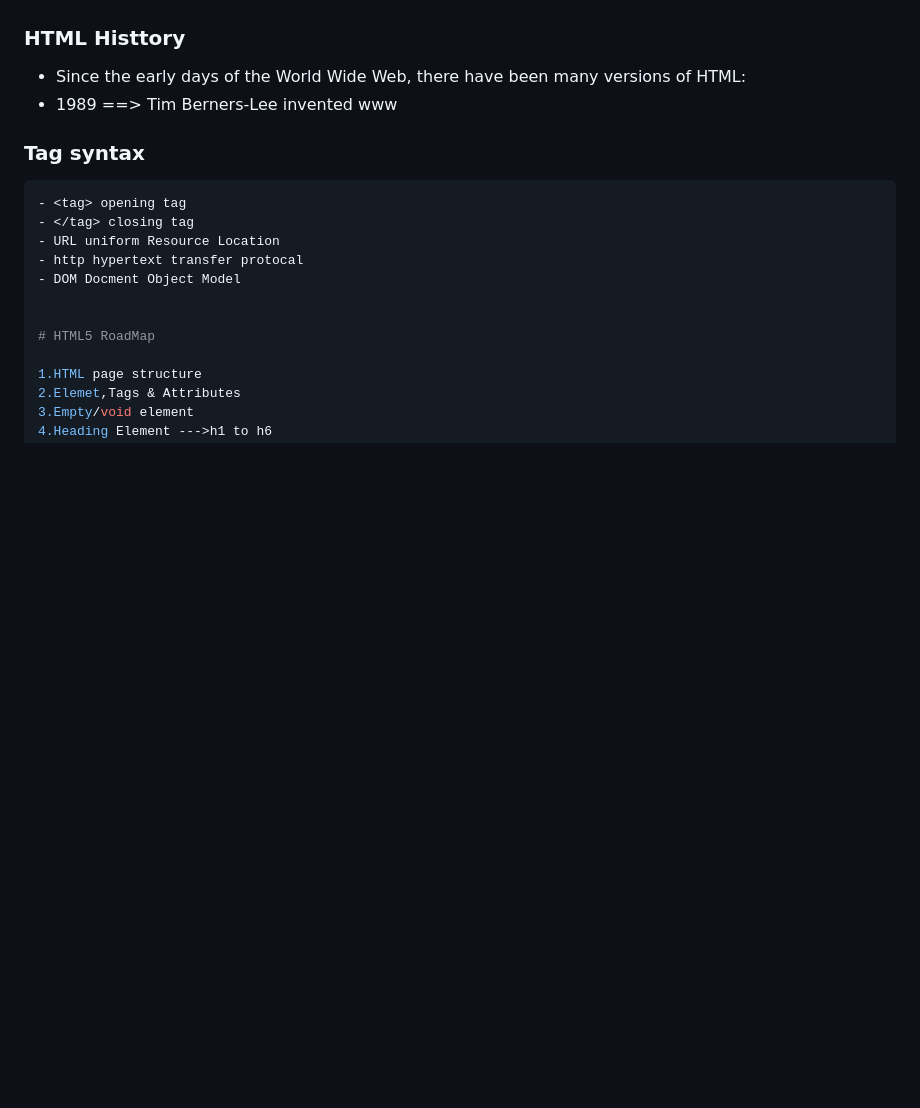
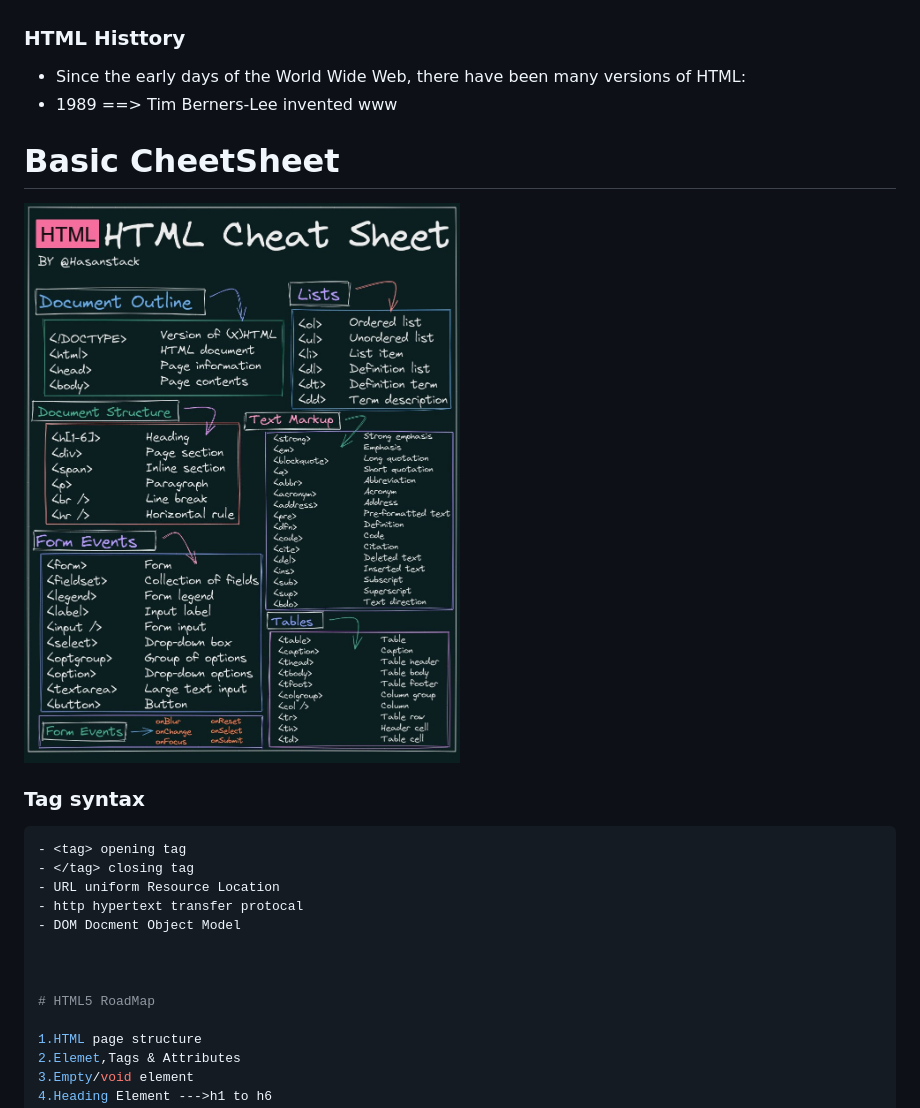
Before and after one commit to selvalr/HTML-5-Tutorial, a Markdown page: README.md, the part around the change. Drawn GitHub-style; pictures changed too: html.jpg (added); blank space fills up the shorter version.

Commit message:
adding html basic image

`````diff
--- a/README.md
+++ b/README.md
@@ -18,6 +18,10 @@
 - Since the early days of the World Wide Web, there have been many versions of HTML:
 - 1989 ==> Tim Berners-Lee invented www
 
+# Basic CheetSheet
+
+![html5 cheetaheet!](./html.jpg "read html")
+
 ### Tag syntax
 
 ````bash
@@ -26,6 +30,7 @@
 - URL uniform Resource Location
 - http hypertext transfer protocal
 - DOM Docment Object Model
+
 
 
 # HTML5 RoadMap
`````
